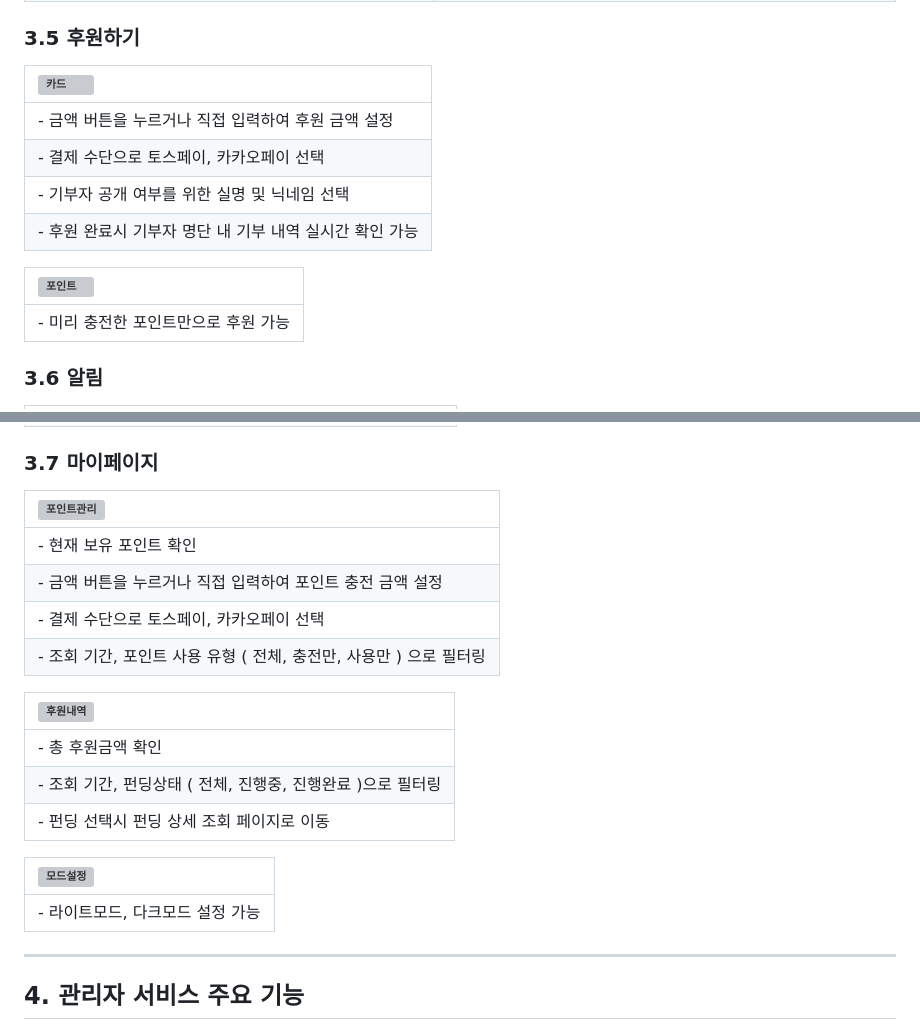
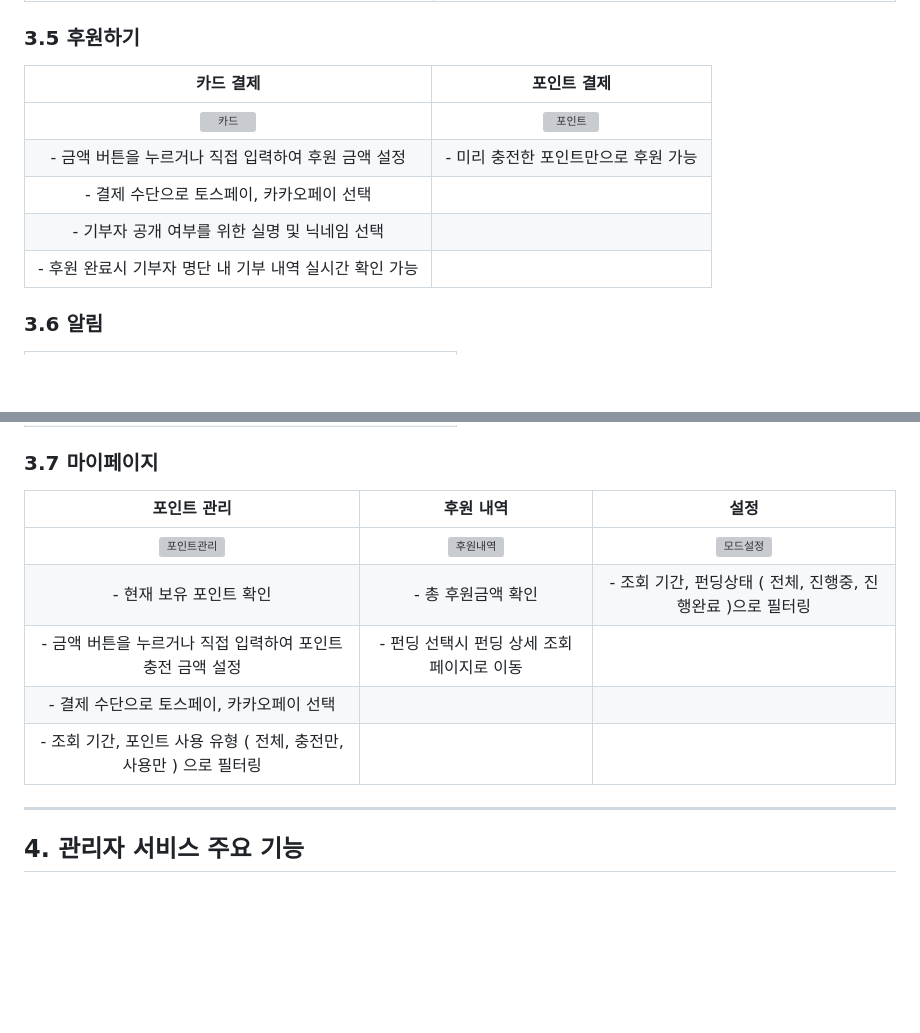
Before and after one commit to seungho4222/Giveus, a Markdown page: README.md, 2 parts joined by grey strips. Drawn GitHub-style; blank space fills up the shorter version; grey boxes are pictures that could not be loaded.

Commit message:
📝 docs : app-gif 수정

```diff
--- a/README.md
+++ b/README.md
@@ -51,15 +52,12 @@
 | - 진행 완료된 펀딩은 병원이 등록한 진료비 사용 내역 확인 가능 |  |
 
 ### 3.5 후원하기
-| ![카드](wiki/gif/펀딩하기_카드결제_실명.gif) |
-| :--------------------------------- |
-| - 금액 버튼을 누르거나 직접 입력하여 후원 금액 설정 |
-| - 결제 수단으로 토스페이, 카카오페이 선택 |
-| - 기부자 공개 여부를 위한 실명 및 닉네임 선택 |
-| - 후원 완료시 기부자 명단 내 기부 내역 실시간 확인 가능 |
-
-| ![포인트](wiki/gif/펀딩하기_포인트_닉네임.gif) |
-| :----------------------------------- |
-| - 미리 충전한 포인트만으로 후원 가능 |
+| 카드 결제 | 포인트 결제 |
+| :---------------------------------: | :-----------------------------------: |
+| <img src="wiki/gif/펀딩하기_카드결제_실명.gif" alt="카드" width="300px"> | <img src="wiki/gif/펀딩하기_포인트_닉네임.gif" alt="포인트" width="300px"> |
+| - 금액 버튼을 누르거나 직접 입력하여 후원 금액 설정 | - 미리 충전한 포인트만으로 후원 가능 |
+| - 결제 수단으로 토스페이, 카카오페이 선택 | |
+| - 기부자 공개 여부를 위한 실명 및 닉네임 선택 | |
+| - 후원 완료시 기부자 명단 내 기부 내역 실시간 확인 가능 | |
 
 ### 3.6 알림
@@ -71,22 +69,13 @@
 | - 알림 선택시 펀딩 상세 조회 페이지로 이동 |
 
 ### 3.7 마이페이지
-| ![포인트관리](wiki/gif/마이페이지_포인트관리및충전.gif) |
-| :----------------------------------- |
-| - 현재 보유 포인트 확인 |
-| - 금액 버튼을 누르거나 직접 입력하여 포인트 충전 금액 설정 |
-| - 결제 수단으로 토스페이, 카카오페이 선택 |
-| - 조회 기간, 포인트 사용 유형 ( 전체, 충전만, 사용만 ) 으로 필터링 |
-
-| ![후원내역](wiki/gif/마이페이지_후원내역.gif) |
-| :----------------------------------- |
-| - 총 후원금액 확인 |
-| - 조회 기간, 펀딩상태 ( 전체, 진행중, 진행완료 )으로 필터링 |
-| - 펀딩 선택시 펀딩 상세 조회 페이지로 이동 |
-
-| ![모드설정](wiki/gif/마이페이지_라이트다크설정.gif) |
-| :----------------------------------- |
-| - 라이트모드, 다크모드 설정 가능 |
+| 포인트 관리 | 후원 내역 | 설정 |
+| :-----------------------------------: | :-----------------------------------: | :-----------------------------------: |
+| <img src="wiki/gif/마이페이지_포인트관리및충전.gif" alt="포인트관리" width="300px"> | <img src="wiki/gif/마이페이지_후원내역.gif" alt="후원내역" width="300px"> | <img src="wiki/gif/마이페이지_라이트다크설정.gif" alt="모드설정" width="300px"> |
+| - 현재 보유 포인트 확인 | - 총 후원금액 확인 | - 조회 기간, 펀딩상태 ( 전체, 진행중, 진행완료 )으로 필터링 | - 라이트모드, 다크모드 설정 가능 |
+| - 금액 버튼을 누르거나 직접 입력하여 포인트 충전 금액 설정 | - 펀딩 선택시 펀딩 상세 조회 페이지로 이동 | |
+| - 결제 수단으로 토스페이, 카카오페이 선택 | | |
+| - 조회 기간, 포인트 사용 유형 ( 전체, 충전만, 사용만 ) 으로 필터링 | | |
 
 ---
 
```
Also changed, not shown: other parts of README.md (+11 -10 lines).
